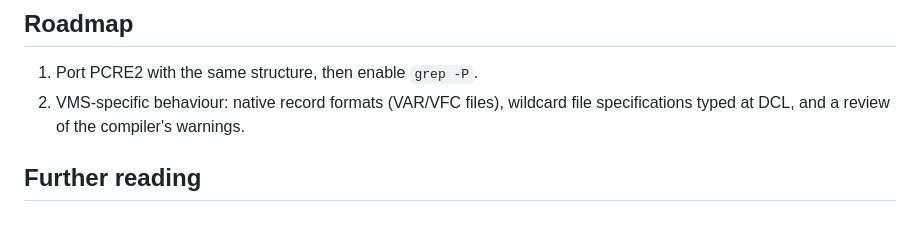
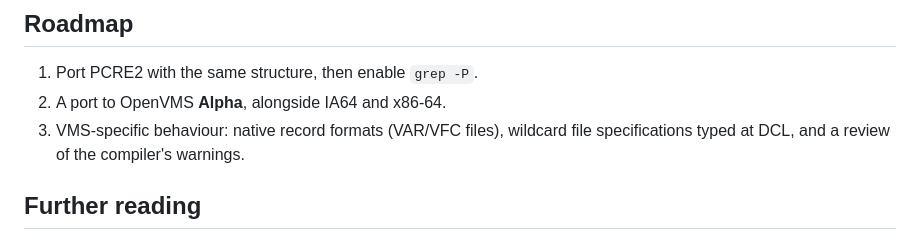
Before and after one commit to issinoho/vms-grep, a Markdown page: README.md, the part around the change. GitHub-like rendering.

Commit message:
README: an Alpha port is on the roadmap
Co-Authored-By: Claude Opus 5.5 <noreply@anthropic.com>
Claude-Session: https://claude.ai/code/session_011GgCok1tGyAjFc4TV6XjqJ

```diff
--- a/README.md
+++ b/README.md
@@ -200,7 +200,8 @@ GNU `configure` cannot run usefully on VMS, so it runs on the Linux host with VM
 ## Roadmap
 
 1. Port PCRE2 with the same structure, then enable `grep -P`.
-2. VMS-specific behaviour: native record formats (VAR/VFC files), wildcard file
+2. A port to OpenVMS **Alpha**, alongside IA64 and x86-64.
+3. VMS-specific behaviour: native record formats (VAR/VFC files), wildcard file
    specifications typed at DCL, and a review of the compiler's warnings.
 
 ## Further reading
```
